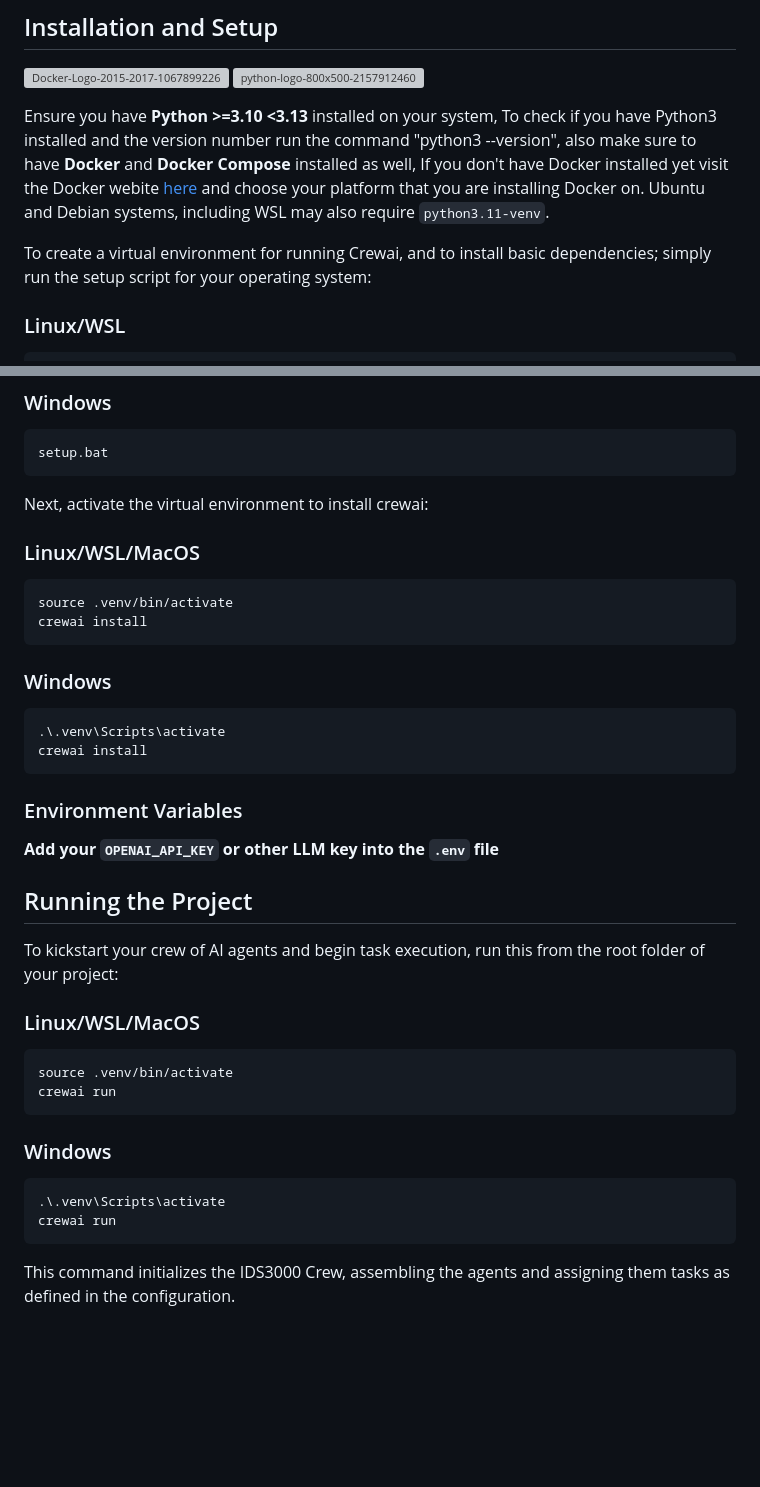
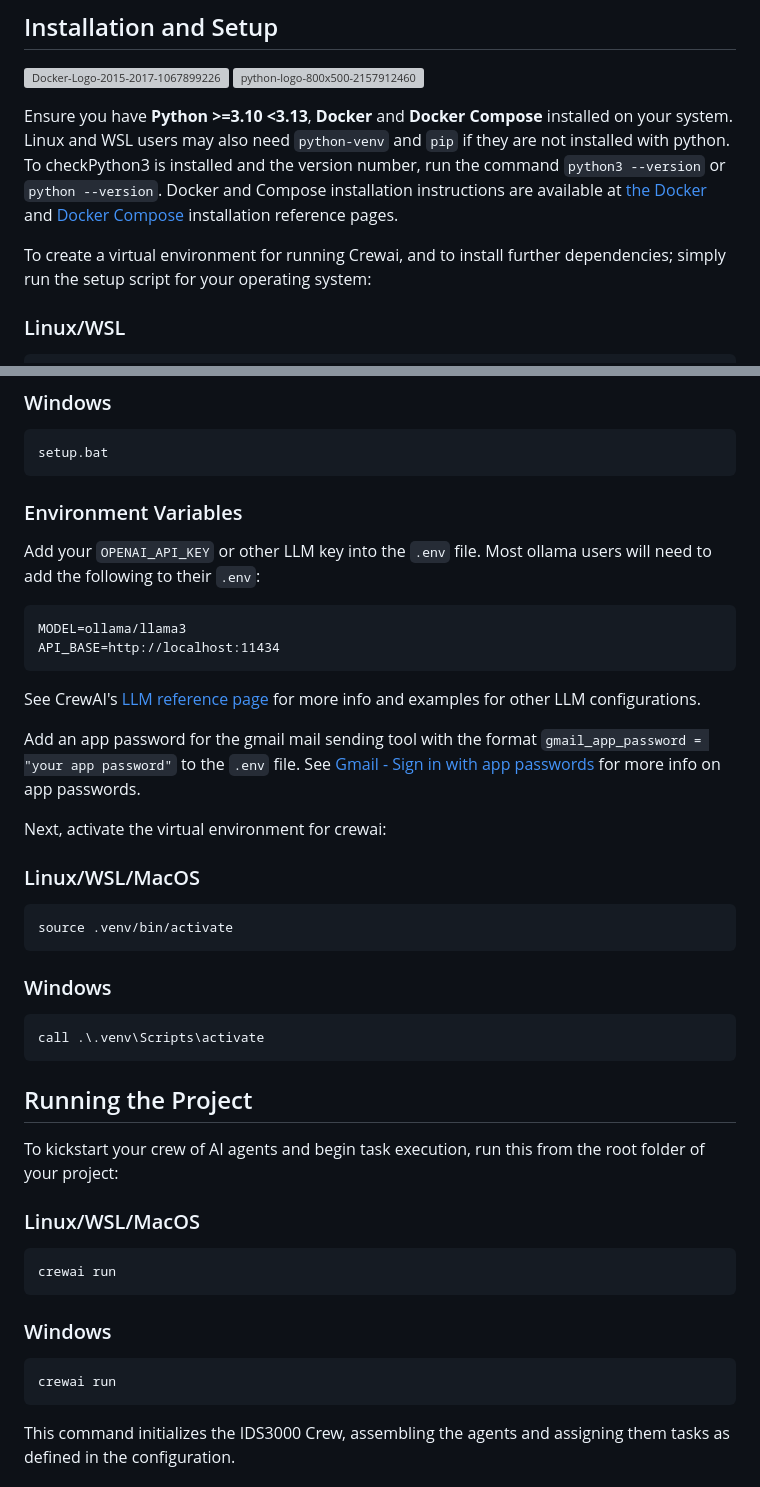
Before and after one commit to adamfilipczuk/TheIDS3000, a Markdown page: README.md, 2 parts joined by grey strips. Drawn GitHub-style; blank space fills up the shorter version; grey boxes are pictures that could not be loaded.

Commit message:
Updated README due to project setup changes
README properly describes setup steps changed due to using uv for
dependencies and notes correct env variables to add to project root.
There are further configurations not described in the readme which are
important for release but not for testing.

````diff
--- a/README.md
+++ b/README.md
@@ -29,9 +29,9 @@ If you would like to know more about Crewai and how to use it, visit the Crewai
 
 
 
-Ensure you have **Python >=3.10 <3.13** installed on your system, To check if you have Python3 installed and the version number run the command "python3 --version", also make sure to have **Docker** and **Docker Compose** installed as well, If you don't have Docker installed yet visit the Docker webite [here](https://docs.docker.com/engine/install/) and choose your platform that you are installing Docker on. Ubuntu and Debian systems, including WSL may also require `python3.11-venv`.
+Ensure you have **Python >=3.10 <3.13**, **Docker** and **Docker Compose** installed on your system. Linux and WSL users may also need `python-venv` and `pip` if they are not installed with python. To checkPython3 is installed and the version number, run the command `python3 --version` or `python --version`. Docker and Compose installation instructions are available at [the Docker](https://docs.docker.com/engine/install/) and [Docker Compose](https://docs.docker.com/compose/install/) installation reference pages.
 
-To create a virtual environment for running Crewai, and to install basic dependencies; simply run the setup script for your operating system:
+To create a virtual environment for running Crewai, and to install further dependencies; simply run the setup script for your operating system:
 
 ### Linux/WSL
 ```bash
@@ -49,23 +49,31 @@ chmod +x ./setup-mac.sh
 ```PowerShell
 setup.bat
 ```
-Next, activate the virtual environment to install crewai:
+
+### Environment Variables
+
+Add your `OPENAI_API_KEY` or other LLM key into the `.env` file. Most ollama users will need to add the following to their `.env`:
+```
+MODEL=ollama/llama3
+API_BASE=http://localhost:11434
+```
+See CrewAI's [LLM reference page](https://docs.crewai.com/en/concepts/llms) for more info and examples for other LLM configurations.
+
+Add an app password for the gmail mail sending tool with the format `gmail_app_password = "your app password"` to the `.env` file. See [Gmail - Sign in with app passwords](https://support.google.com/mail/answer/185833?hl=en) for more info on app passwords.
+
+
+Next, activate the virtual environment for crewai:
 
 ### Linux/WSL/MacOS
 ```bash
 source .venv/bin/activate
-crewai install
 ```
 
 ### Windows
 ```PowerShell
-.\.venv\Scripts\activate
-crewai install
+call .\.venv\Scripts\activate
 ```
 
-### Environment Variables
-
-**Add your `OPENAI_API_KEY` or other LLM key into the `.env` file**
 
 ## Running the Project
 
@@ -73,15 +81,14 @@ To kickstart your crew of AI agents and begin task execution, run this from the
 
 ### Linux/WSL/MacOS
 ```bash
-source .venv/bin/activate
 crewai run
 ```
 
 ### Windows
 ```PowerShell
-.\.venv\Scripts\activate
 crewai run
 ```
+
 This command initializes the IDS3000 Crew, assembling the agents and assigning them tasks as defined in the configuration.
 
 ### Docker container instructions
````
